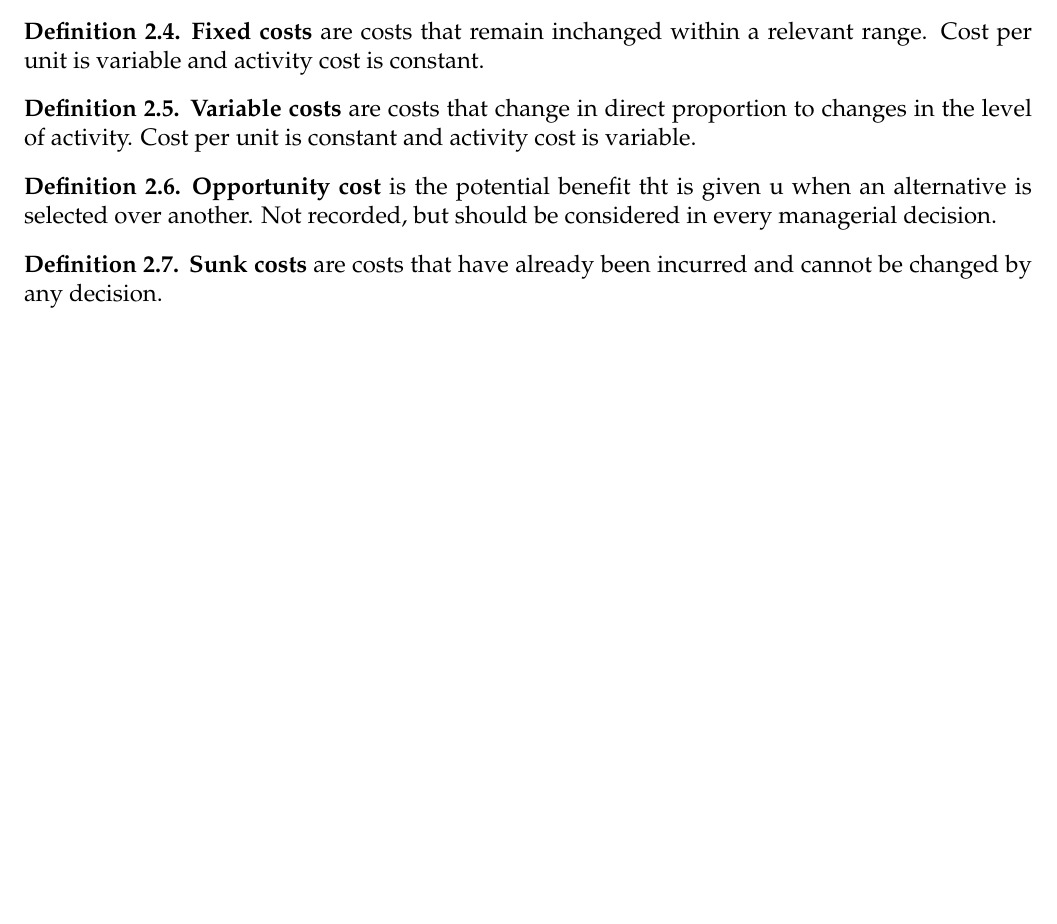
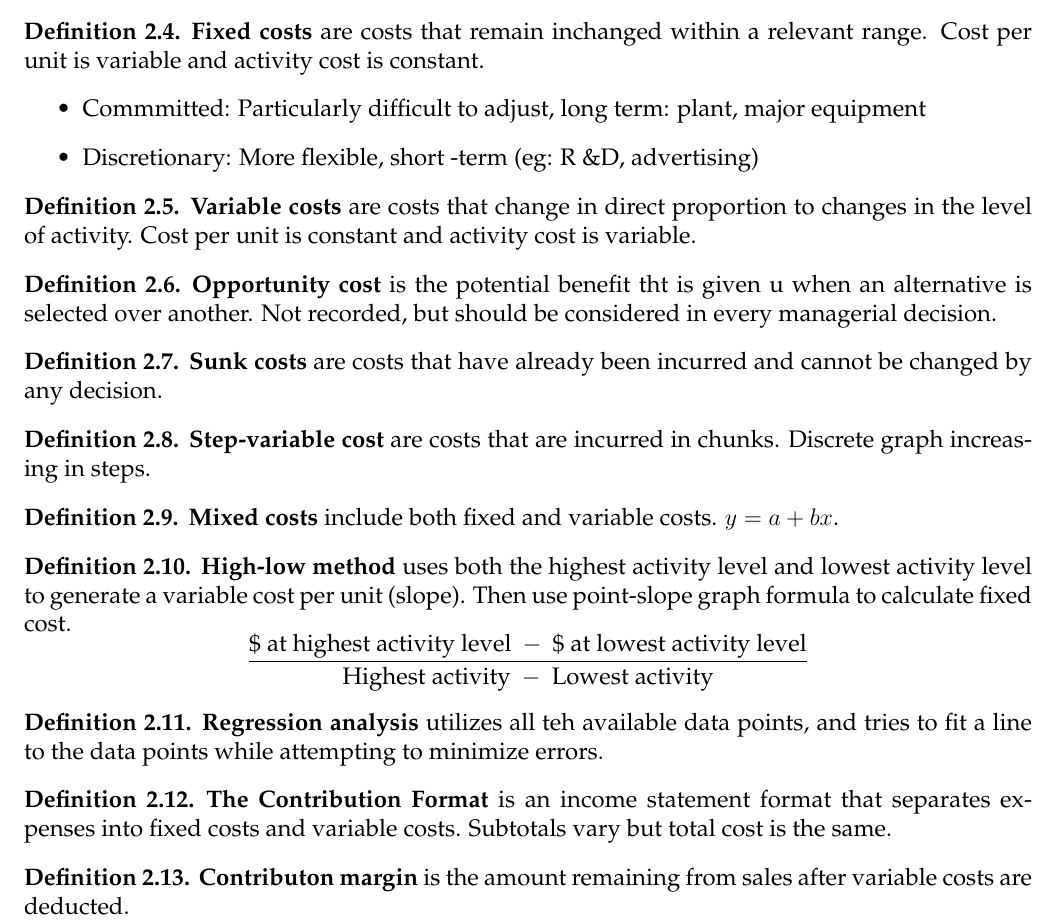
Before and after one commit to Jefftree/Course-Notes, a LaTeX document (w15/AFM102.tex): part of page 3 of 3, cut so that both start at the same text, the shorter picture padded with empty space. Compiled offline with pdfLaTeX.

Commit message:
Updated AFM 102 notes for Jan 14 lecture

```diff
--- a/w15/AFM102.tex
+++ b/w15/AFM102.tex
@@ -80,6 +80,11 @@ Idle time goes into manufacturing overhead
 \end{note}
 \begin{defn}
 \textbf{Fixed costs} are costs that remain inchanged within a relevant range. Cost per unit is variable and activity cost is constant.
+\begin{itemize}
+\item Commmitted: Particularly difficult to adjust, long term: plant, major equipment
+\item Discretionary: More flexible, short -term (eg: R \&D, advertising)
+\end{itemize}
+
 \end{defn}
 
 
@@ -94,4 +99,29 @@ Idle time goes into manufacturing overhead
 \begin{defn}
 \textbf{Sunk costs} are costs that have already been incurred and cannot be changed by any decision.
 \end{defn}
+
+
+\begin{defn}
+\textbf{Step-variable cost} are costs that are incurred in chunks. Discrete graph increasing in steps.
+\end{defn}
+\begin{defn}
+\textbf{Mixed costs} include both fixed and variable costs. $y = a + bx$.
+\end{defn}
+
+\begin{defn}
+\textbf{High-low method} uses both the highest activity level and lowest activity level to generate a variable cost per unit (slope). Then use point-slope graph formula to calculate fixed cost.
+\[\f{\text{\$ at highest activity level } - \text{ \$ at lowest activity level}}{\text{Highest activity }-\text{ Lowest activity}}\]
+\end{defn}
+
+\begin{defn}
+\textbf{Regression analysis} utilizes all teh available data points, and tries to fit a line to the data points while attempting to minimize errors.
+\end{defn}
+
+\begin{defn}
+\textbf{The Contribution Format} is an income statement format that separates expenses into fixed costs and variable costs. Subtotals vary but total cost is the same.
+\end{defn}
+
+\begin{defn}
+\textbf{Contributon margin} is the amount remaining from sales after variable costs are deducted.
+\end{defn}
 \end{document}
```
